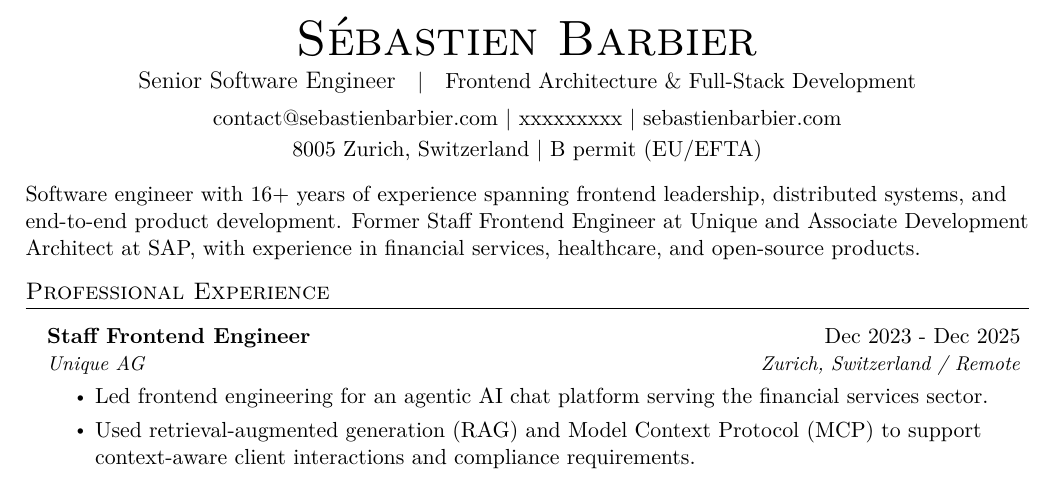
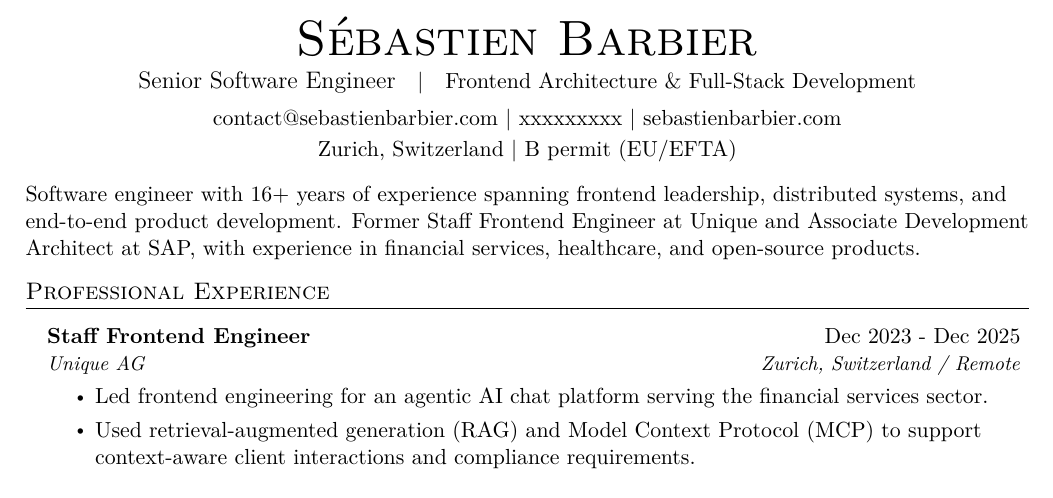
Before and after one commit to sebastienbarbier/resume, a LaTeX CV (resume.tex): part of page 1 of 2, cut so that both start at the same text. Compiled offline with pdfLaTeX.

```diff
--- a/resume.tex
+++ b/resume.tex
@@ -130,7 +130,7 @@
 {\Huge\scshape Sébastien Barbier}\\[3pt]
 {\large Senior Software Engineer}\quad $|$\quad Frontend Architecture \& Full-Stack Development\\[5pt]
 \href{mailto:contact@sebastienbarbier.com}{contact@sebastienbarbier.com} $|$ xxxxxxxxx $|$ \href{https://sebastienbarbier.com}{sebastienbarbier.com}\\[2pt]
-8005 Zurich, Switzerland $|$ B permit (EU/EFTA)
+Zurich, Switzerland $|$ B permit (EU/EFTA)
 \end{center}
 \vspace{-3pt}
 Software engineer with 16+ years of experience spanning frontend leadership, distributed systems, and end-to-end product development. Former Staff Frontend Engineer at Unique and Associate Development Architect at SAP, with experience in financial services, healthcare, and open-source products.
```
